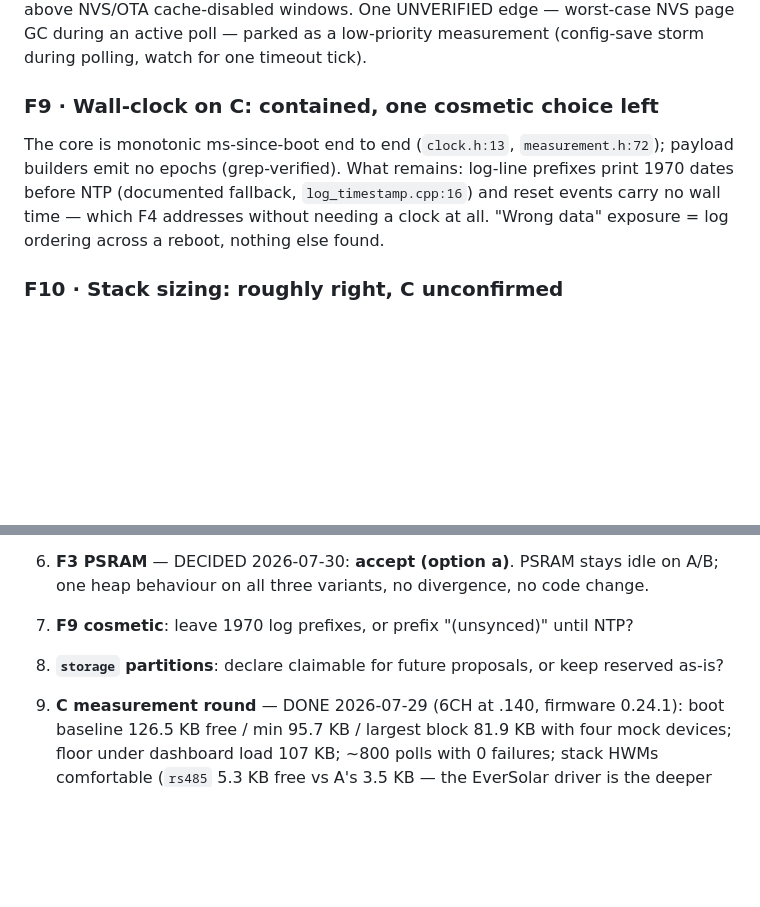
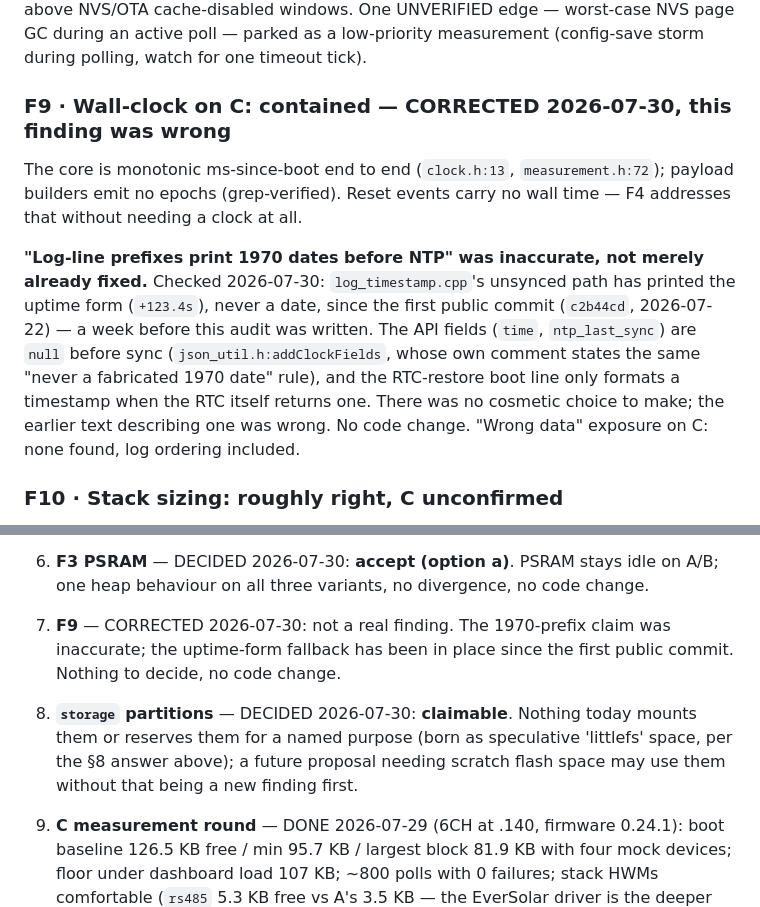
Before and after one commit to Timdebruijn/heliograph, a Markdown page: docs/audit-2026-07-29.md, 2 parts joined by grey strips. Drawn GitHub-style; blank space fills up the shorter version.

Commit message:
docs(audit): F9 corrected (was inaccurate), storage partitions decided claimable (#155)
Checked before "implementing" a fix for F9's stated cosmetic choice: the 1970-prefix
claim was inaccurate. log_timestamp.cpp's unsynced path has printed the uptime form
(+123.4s), never a date, since the first public commit (c2b44cd, 2026-07-22) -- a
week before this audit was written. The API fields and the RTC-restore boot line
were already null/guarded the same way. There was no choice to make; the earlier
text describing one was simply wrong, and the honest correction is more useful than
a fix for a bug that does not exist.

Storage partitions: decided claimable. Nothing mounts or reserves them for a named
purpose today; a future proposal needing scratch flash space may use them without
that being a new finding first.

Docs only, no code change either item.

```diff
--- a/docs/audit-2026-07-29.md
+++ b/docs/audit-2026-07-29.md
@@ -570,14 +570,21 @@ flash-stall, far above NVS/OTA cache-disabled windows. One UNVERIFIED edge —
 worst-case NVS page GC during an active poll — parked as a low-priority
 measurement (config-save storm during polling, watch for one timeout tick).
 
-### F9 · Wall-clock on C: contained, one cosmetic choice left
+### F9 · Wall-clock on C: contained — CORRECTED 2026-07-30, this finding was wrong
 
 The core is monotonic ms-since-boot end to end (`clock.h:13`,
-`measurement.h:72`); payload builders emit no epochs (grep-verified). What remains:
-log-line prefixes print 1970 dates before NTP (documented fallback,
-`log_timestamp.cpp:16`) and reset events carry no wall time — which F4 addresses
-without needing a clock at all. "Wrong data" exposure = log ordering across a
-reboot, nothing else found.
+`measurement.h:72`); payload builders emit no epochs (grep-verified). Reset events
+carry no wall time — F4 addresses that without needing a clock at all.
+
+**"Log-line prefixes print 1970 dates before NTP" was inaccurate, not merely
+already fixed.** Checked 2026-07-30: `log_timestamp.cpp`'s unsynced path has
+printed the uptime form (`+123.4s`), never a date, since the first public commit
+(`c2b44cd`, 2026-07-22) — a week before this audit was written. The API fields
+(`time`, `ntp_last_sync`) are `null` before sync (`json_util.h:addClockFields`,
+whose own comment states the same "never a fabricated 1970 date" rule), and the
+RTC-restore boot line only formats a timestamp when the RTC itself returns one.
+There was no cosmetic choice to make; the earlier text describing one was wrong.
+No code change. "Wrong data" exposure on C: none found, log ordering included.
 
 ### F10 · Stack sizing: roughly right, C unconfirmed
 
@@ -680,9 +687,13 @@ trades robustness margin for speed is out.
    firewall — lower priority now that the guard's margin under load is confirmed.
 6. **F3 PSRAM** — DECIDED 2026-07-30: **accept (option a)**. PSRAM stays idle on A/B;
    one heap behaviour on all three variants, no divergence, no code change.
-7. **F9 cosmetic**: leave 1970 log prefixes, or prefix "(unsynced)" until NTP?
-8. **`storage` partitions**: declare claimable for future proposals, or keep
-   reserved as-is?
+7. **F9** — CORRECTED 2026-07-30: not a real finding. The 1970-prefix claim was
+   inaccurate; the uptime-form fallback has been in place since the first public
+   commit. Nothing to decide, no code change.
+8. **`storage` partitions** — DECIDED 2026-07-30: **claimable**. Nothing today
+   mounts them or reserves them for a named purpose (born as speculative
+   'littlefs' space, per the §8 answer above); a future proposal needing scratch
+   flash space may use them without that being a new finding first.
 9. **C measurement round** — DONE 2026-07-29 (6CH at .140, firmware 0.24.1): boot
    baseline 126.5 KB free / min 95.7 KB / largest block 81.9 KB with four mock
    devices; floor under dashboard load 107 KB; ~800 polls with 0 failures; stack
```
